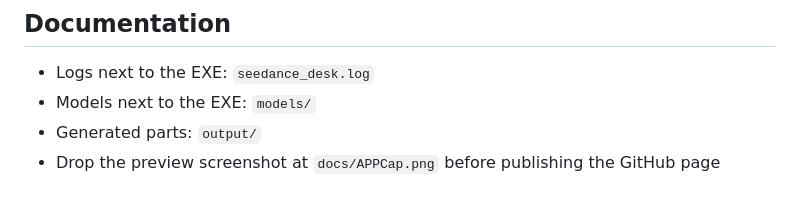
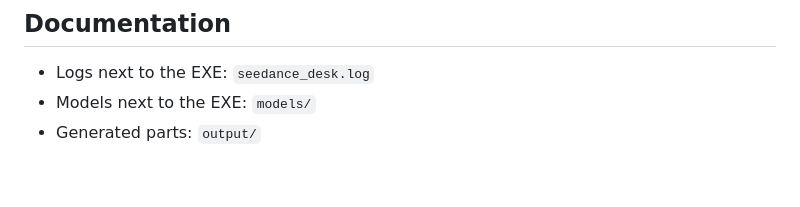
Before and after one commit to axioxmedia/seedance-cinematic-desk, a Markdown page: README.md, the part around the change. Drawn GitHub-style.

Commit message:
Remove instruction
Remove instruction

```diff
--- a/README.md
+++ b/README.md
@@ -91,4 +91,3 @@ Modules wired: `webview-app-shell`, `ai-provider-gateway`, `ai-writing-assist`.
 - Logs next to the EXE: `seedance_desk.log`
 - Models next to the EXE: `models/`
 - Generated parts: `output/`
-- Drop the preview screenshot at `docs/APPCap.png` before publishing the GitHub page
```
